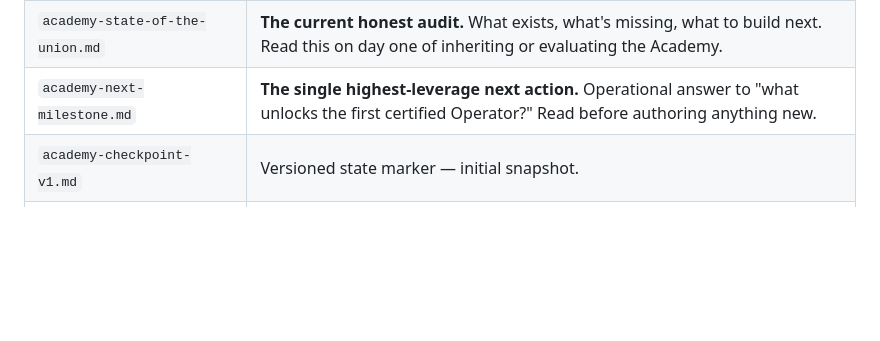
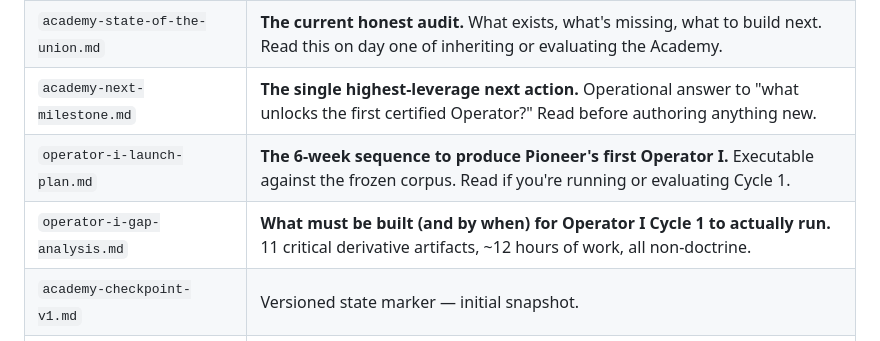
Before and after one commit to nkesseru/pioneer-dcr-dashboard, a Markdown page: docs/operator-academy/README.md, the part around the change. GitHub-like rendering; blank space fills up the shorter version.

```diff
--- a/docs/operator-academy/README.md
+++ b/docs/operator-academy/README.md
@@ -17,6 +17,8 @@ The training program for the people who will help commercial cleaning companies
 | `certification-cycles/` | Cycle-by-cycle records of certification attempts. Each cycle is an executable validation of the framework. |
 | `academy-state-of-the-union.md` | **The current honest audit.** What exists, what's missing, what to build next. Read this on day one of inheriting or evaluating the Academy. |
 | `academy-next-milestone.md` | **The single highest-leverage next action.** Operational answer to "what unlocks the first certified Operator?" Read before authoring anything new. |
+| `operator-i-launch-plan.md` | **The 6-week sequence to produce Pioneer's first Operator I.** Executable against the frozen corpus. Read if you're running or evaluating Cycle 1. |
+| `operator-i-gap-analysis.md` | **What must be built (and by when) for Operator I Cycle 1 to actually run.** 11 critical derivative artifacts, ~12 hours of work, all non-doctrine. |
 | `academy-checkpoint-v1.md` | Versioned state marker — initial snapshot. |
 | `academy-checkpoint-v1.5.md` | **Current snapshot.** Post-audit. Marks the Academy as audit-clean and unblocked for first certification cycle. |
 | `operator-glossary.md` | The shared language of the Academy. Every term defined the same way. |
```
Also changed, not shown: docs/operator-academy/operator-i-gap-analysis.md (added, +203 -0 lines), docs/operator-academy/operator-i-launch-plan.md (added, +289 -0 lines).
